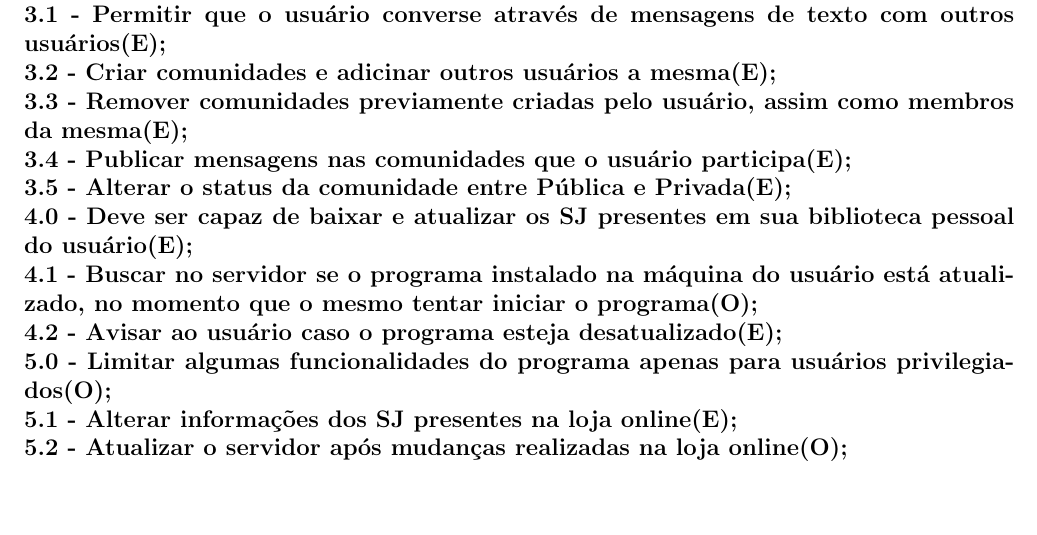
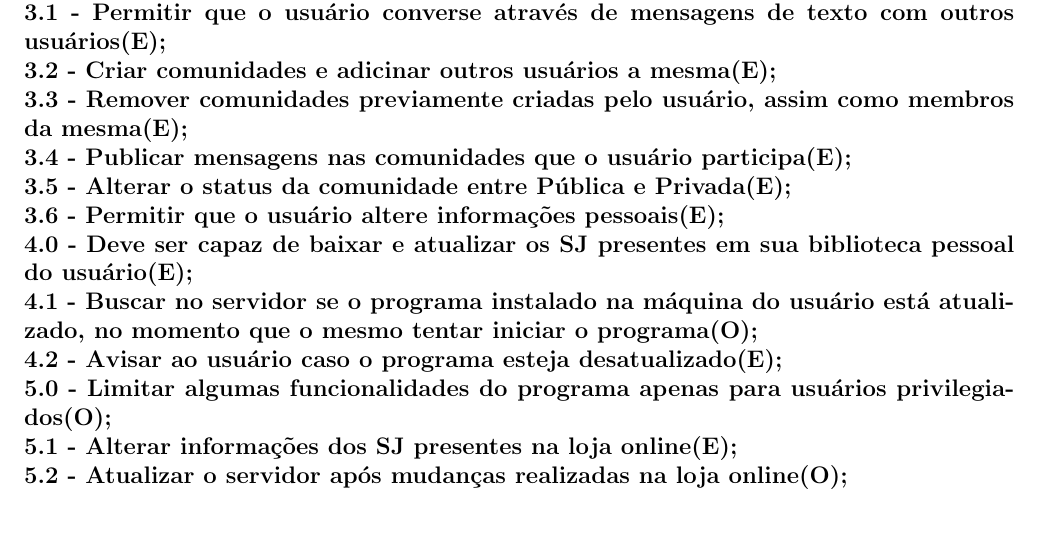
Before and after one commit to YiazmaT/GamSys-SoftwareEngineer-I, a LaTeX document (Documento de Requisitos/base latex.tex): part of page 3 of 4, cut so that both start at the same text. Compiled offline with pdfLaTeX; the source files are stored in an older character set and shown here as Unicode.

Commit message:
Documento de Requisitos
Adicionado um novo requisito específico - 3.6

```diff
--- a/Documento de Requisitos/base latex.tex
+++ b/Documento de Requisitos/base latex.tex
@@ -113,6 +113,7 @@ Como o sistema será desenvolvido em Java, não possuem limitações quanto ao s
 3.3 - Remover comunidades previamente criadas pelo usuário, assim como membros da mesma(E);\\
 3.4 - Publicar mensagens nas comunidades que o usuário participa(E);\\
 3.5 - Alterar o status da comunidade entre Pública e Privada(E);\\
+3.6 - Permitir que o usuário altere informações pessoais(E);\\
 4.0 - Deve ser capaz de baixar e atualizar os SJ presentes em sua biblioteca pessoal do usuário(E);\\
 4.1 - Buscar no servidor se o programa instalado na máquina do usuário está atualizado, no momento que o mesmo tentar iniciar o programa(O);\\
 4.2 - Avisar ao usuário caso o programa esteja desatualizado(E);\\
```
Also changed, not shown: Documento de Requisitos/base latex.pdf, 2 other files.
